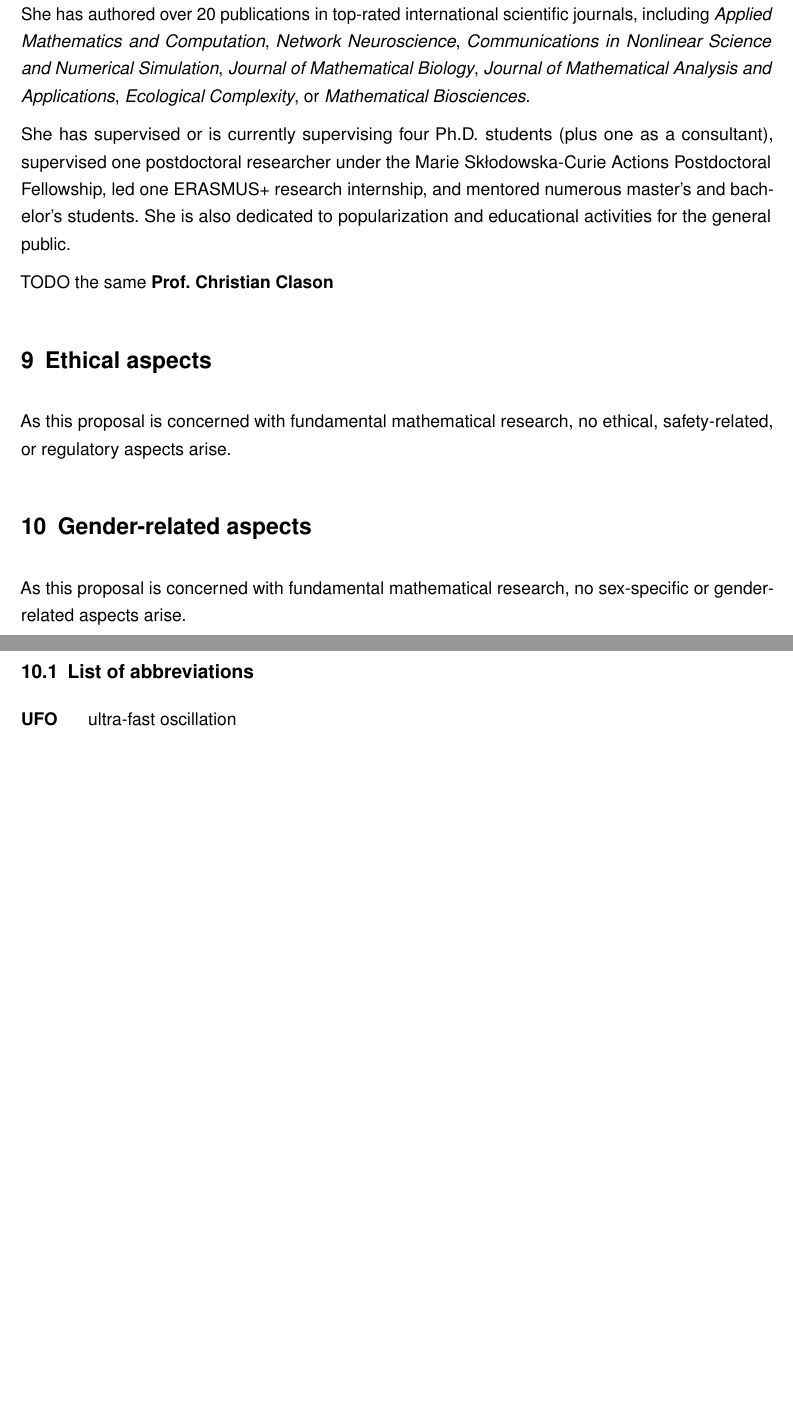
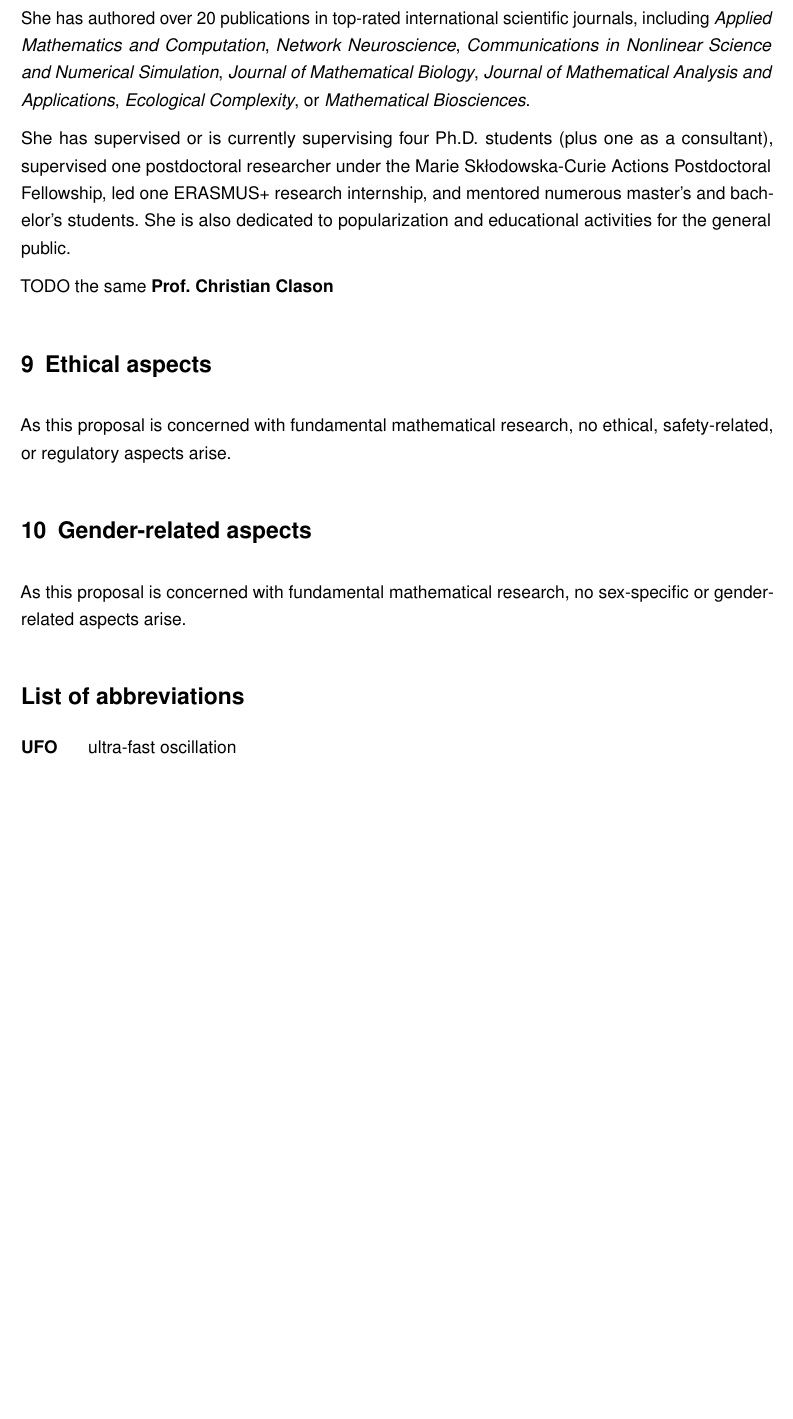
Before and after one commit to sceptri/FWF-GA-R-Project-Proposal, a LaTeX document (proposal.tex): two parts of pages 9 and 10 of 20 before the commit and part of page 9 of 19 after it, the two joined at a grey line, cut so that both start at the same text, the shorter picture padded with empty space. Compiled offline with pdfLaTeX.

Commit message:
fix(acro): sectioning

```diff
--- a/proposal.tex
+++ b/proposal.tex
@@ -239,9 +239,7 @@ As this proposal is concerned with fundamental mathematical research, no ethical
 As this proposal is concerned with fundamental mathematical research, no sex-specific or gender-related aspects arise.
 
 
-\newpage
-
-\subsection{List of abbreviations}
+\section*{List of abbreviations}
 
 \printacronyms[heading=none, display=all]
 
```
